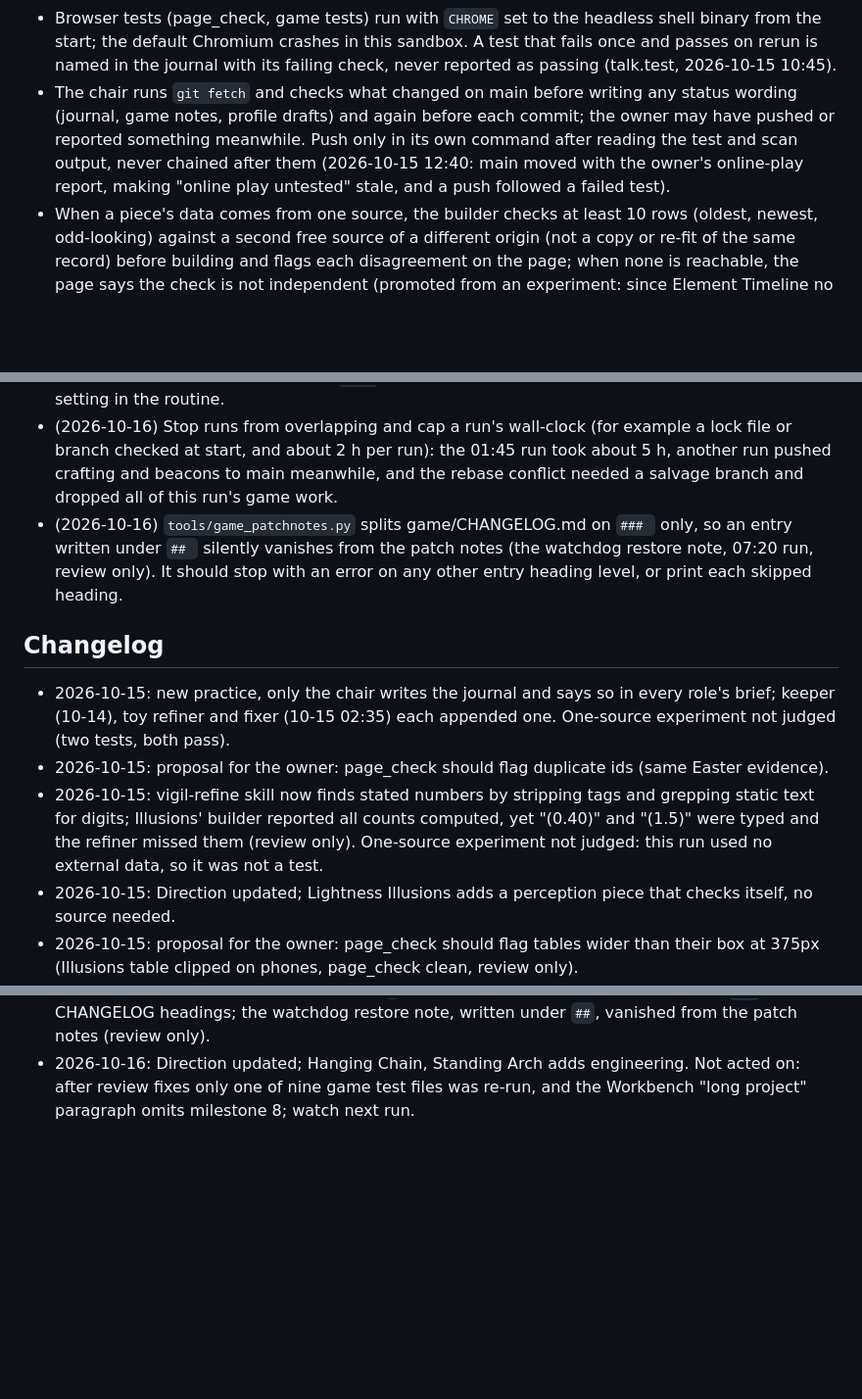
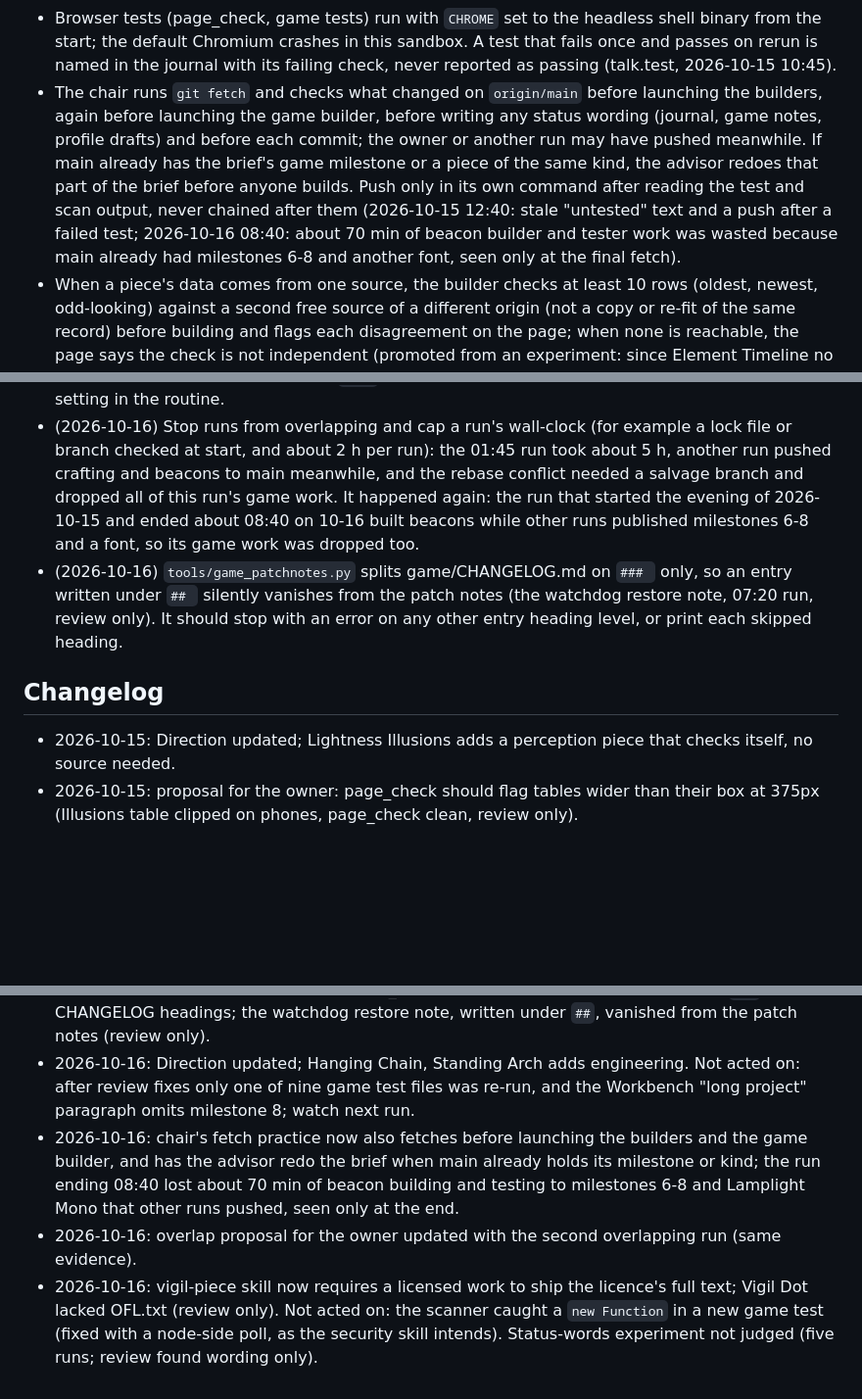
Before and after one commit to penksTestAi/claude-studio, a Markdown page: PLAYBOOK.md, 3 parts joined by grey strips. Shown at 98% size. GitHub-like rendering; blank space fills up the shorter version.

Commit message:
Playbook: fetch main before builders and redo the brief if it moved; full licence text ships with a licensed work
Co-Authored-By: Claude Sonnet 5.5 <noreply@anthropic.com>
Claude-Session: https://claude.ai/code/session_019nyVGDt5LUacge8Xh5bKkZ

```diff
--- a/PLAYBOOK.md
+++ b/PLAYBOOK.md
@@ -80,11 +80,13 @@ Habits that have proven themselves. Follow them unless the run has a good reason
 - Browser tests (page_check, game tests) run with `CHROME` set to the headless shell binary from the start; the
   default Chromium crashes in this sandbox. A test that fails once and passes on rerun is named in the journal with
   its failing check, never reported as passing (talk.test, 2026-10-15 10:45).
-- The chair runs `git fetch` and checks what changed on main before writing any status wording (journal, game
-  notes, profile drafts) and again before each commit; the owner may have pushed or reported something meanwhile.
-  Push only in its own command after reading the test and scan output, never chained after them (2026-10-15 12:40:
-  main moved with the owner's online-play report, making "online play untested" stale, and a push followed a failed
-  test).
+- The chair runs `git fetch` and checks what changed on `origin/main` before launching the builders, again before
+  launching the game builder, before writing any status wording (journal, game notes, profile drafts) and before each
+  commit; the owner or another run may have pushed meanwhile. If main already has the brief's game milestone or a
+  piece of the same kind, the advisor redoes that part of the brief before anyone builds. Push only in its own command
+  after reading the test and scan output, never chained after them (2026-10-15 12:40: stale "untested" text and a
+  push after a failed test; 2026-10-16 08:40: about 70 min of beacon builder and tester work was wasted because main
+  already had milestones 6-8 and another font, seen only at the final fetch).
 - When a piece's data comes from one source, the builder checks at least 10 rows (oldest, newest, odd-looking)
   against a second free source of a different origin (not a copy or re-fit of the same record) before building and
   flags each disagreement on the page; when none is reachable, the page says the check is not independent (promoted
@@ -118,19 +120,15 @@ Changes only the owner can make to the routine. The owner can delete a line once
   to `tail`. A time budget for the game builder may also be worth setting in the routine.
 - (2026-10-16) Stop runs from overlapping and cap a run's wall-clock (for example a lock file or branch checked at
   start, and about 2 h per run): the 01:45 run took about 5 h, another run pushed crafting and beacons to main
-  meanwhile, and the rebase conflict needed a salvage branch and dropped all of this run's game work.
+  meanwhile, and the rebase conflict needed a salvage branch and dropped all of this run's game work. It happened
+  again: the run that started the evening of 2026-10-15 and ended about 08:40 on 10-16 built beacons while other
+  runs published milestones 6-8 and a font, so its game work was dropped too.
 - (2026-10-16) `tools/game_patchnotes.py` splits game/CHANGELOG.md on `### ` only, so an entry written under `## `
   silently vanishes from the patch notes (the watchdog restore note, 07:20 run, review only). It should stop with an
   error on any other entry heading level, or print each skipped heading.
 
 ## Changelog
 
-- 2026-10-15: new practice, only the chair writes the journal and says so in every role's brief; keeper (10-14),
-  toy refiner and fixer (10-15 02:35) each appended one. One-source experiment not judged (two tests, both pass).
-- 2026-10-15: proposal for the owner: page_check should flag duplicate ids (same Easter evidence).
-- 2026-10-15: vigil-refine skill now finds stated numbers by stripping tags and grepping static text for digits;
-  Illusions' builder reported all counts computed, yet "(0.40)" and "(1.5)" were typed and the refiner missed them
-  (review only). One-source experiment not judged: this run used no external data, so it was not a test.
 - 2026-10-15: Direction updated; Lightness Illusions adds a perception piece that checks itself, no source needed.
 - 2026-10-15: proposal for the owner: page_check should flag tables wider than their box at 375px (Illusions table
   clipped on phones, page_check clean, review only).
@@ -219,3 +217,10 @@ Changes only the owner can make to the routine. The owner can delete a line once
   watchdog restore note, written under `##`, vanished from the patch notes (review only).
 - 2026-10-16: Direction updated; Hanging Chain, Standing Arch adds engineering. Not acted on: after review fixes only
   one of nine game test files was re-run, and the Workbench "long project" paragraph omits milestone 8; watch next run.
+- 2026-10-16: chair's fetch practice now also fetches before launching the builders and the game builder, and has
+  the advisor redo the brief when main already holds its milestone or kind; the run ending 08:40 lost about 70 min of
+  beacon building and testing to milestones 6-8 and Lamplight Mono that other runs pushed, seen only at the end.
+- 2026-10-16: overlap proposal for the owner updated with the second overlapping run (same evidence).
+- 2026-10-16: vigil-piece skill now requires a licensed work to ship the licence's full text; Vigil Dot lacked
+  OFL.txt (review only). Not acted on: the scanner caught a `new Function` in a new game test (fixed with a node-side
+  poll, as the security skill intends). Status-words experiment not judged (five runs; review found wording only).
```
Also changed, not shown: 1 other file.
